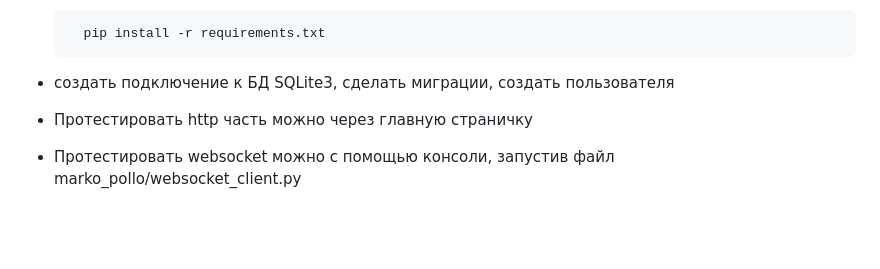
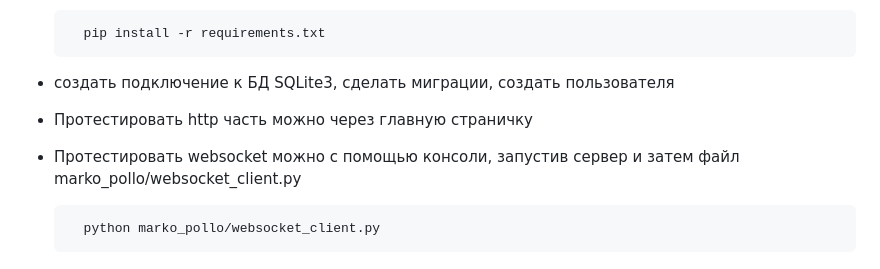
Before and after one commit to Vladis-r/guild_test_case, a Markdown page: README.md, the part around the change. Drawn GitHub-style; blank space fills up the shorter version.

Commit message:
fix readme.md_2

```diff
--- a/README.md
+++ b/README.md
@@ -57,4 +57,6 @@
 
 - создать подключение к БД SQLite3, сделать миграции, создать пользователя
 - Протестировать http часть можно через главную страничку
-- Протестировать websocket можно с помощью консоли, запустив файл marko_pollo/websocket_client.py
+- Протестировать websocket можно с помощью консоли, запустив сервер и затем файл marko_pollo/websocket_client.py
+
+        python marko_pollo/websocket_client.py
```
